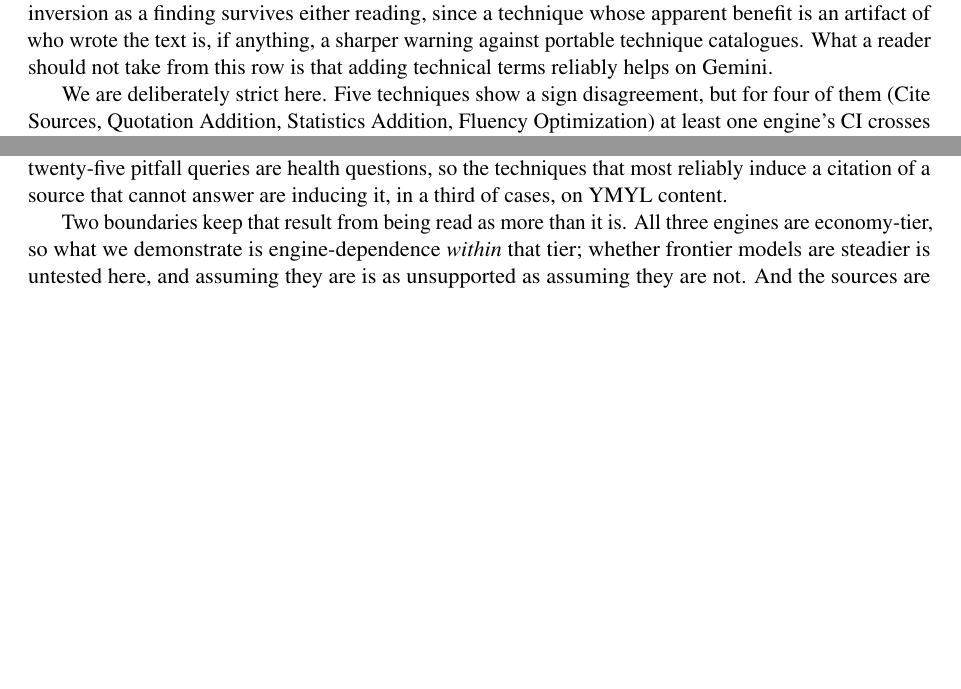
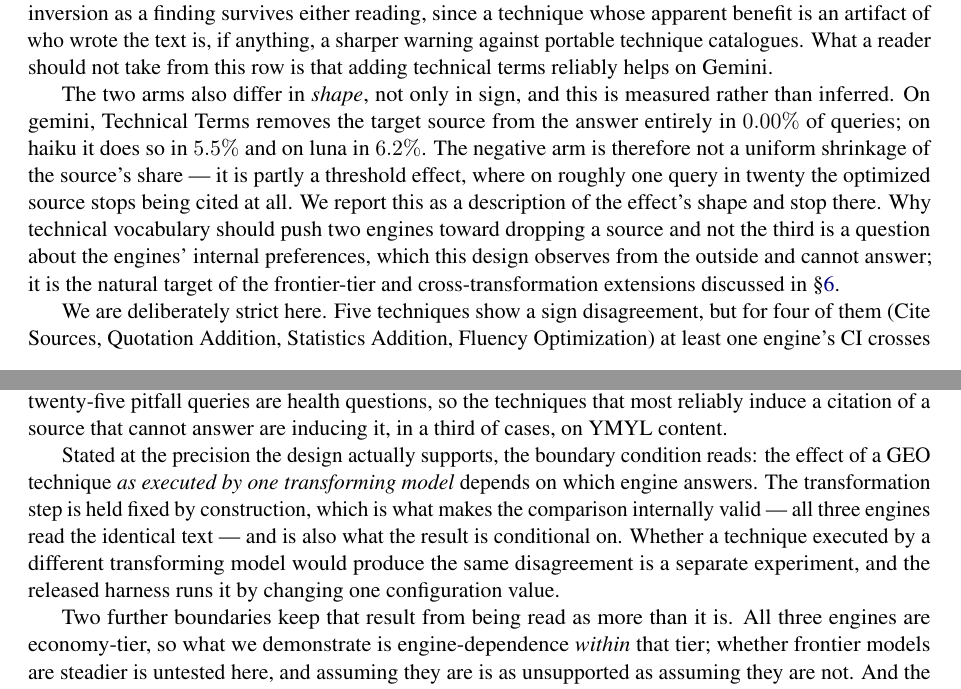
Before and after one commit to epicchiotti2103/geo-ptbr, a LaTeX paper (paper/draft/main.tex): two parts of pages 13 and 21 of 22 before the commit and two parts of pages 13 and 22 of 23 after it, joined at a grey line, cut so that both start at the same text, the shorter picture padded with empty space. Compiled offline with pdfLaTeX.

Commit message:
Inversão: a forma do efeito, medida; e o escopo exato da tese central
Co-Authored-By: Claude Opus 5 (1M context) <noreply@anthropic.com>

```diff
--- a/paper/draft/main.tex
+++ b/paper/draft/main.tex
@@ -871,6 +871,19 @@ sharper warning against portable technique catalogues. What a reader should
 not take from this row is that adding technical terms reliably helps on
 Gemini.
 
+The two arms also differ in \emph{shape}, not only in sign, and this is
+measured rather than inferred. On gemini, Technical Terms removes the target
+source from the answer entirely in $0.00\%$ of queries; on haiku it does so
+in $5.5\%$ and on luna in $6.2\%$. The negative arm is therefore not a
+uniform shrinkage of the source's share --- it is partly a threshold effect,
+where on roughly one query in twenty the optimized source stops being cited
+at all. We report this as a description of the effect's shape and stop
+there. Why technical vocabulary should push two engines toward dropping a
+source and not the third is a question about the engines' internal
+preferences, which this design observes from the outside and cannot answer;
+it is the natural target of the frontier-tier and cross-transformation
+extensions discussed in \S\ref{sec:limitations}.
+
 We are deliberately strict here. Five techniques show a sign disagreement,
 but for four of them (Cite Sources, Quotation Addition, Statistics Addition,
 Fluency Optimization) at least one engine's CI crosses zero, so the flip
@@ -1336,7 +1349,17 @@ nine of the twenty-five pitfall queries are health questions, so the
 techniques that most reliably induce a citation of a source that cannot
 answer are inducing it, in a third of cases, on YMYL content.
 
-Two boundaries keep that result from being read as more than it is. All
+Stated at the precision the design actually supports, the boundary condition
+reads: the effect of a GEO technique \emph{as executed by one transforming
+model} depends on which engine answers. The transformation step is held
+fixed by construction, which is what makes the comparison internally valid
+--- all three engines read the identical text --- and is also what the
+result is conditional on. Whether a technique executed by a different
+transforming model would produce the same disagreement is a separate
+experiment, and the released harness runs it by changing one configuration
+value.
+
+Two further boundaries keep that result from being read as more than it is. All
 three engines are economy-tier, so what we demonstrate is engine-dependence
 \emph{within} that tier; whether frontier models are steadier is untested
 here, and assuming they are is as unsupported as assuming they are not. And
```
